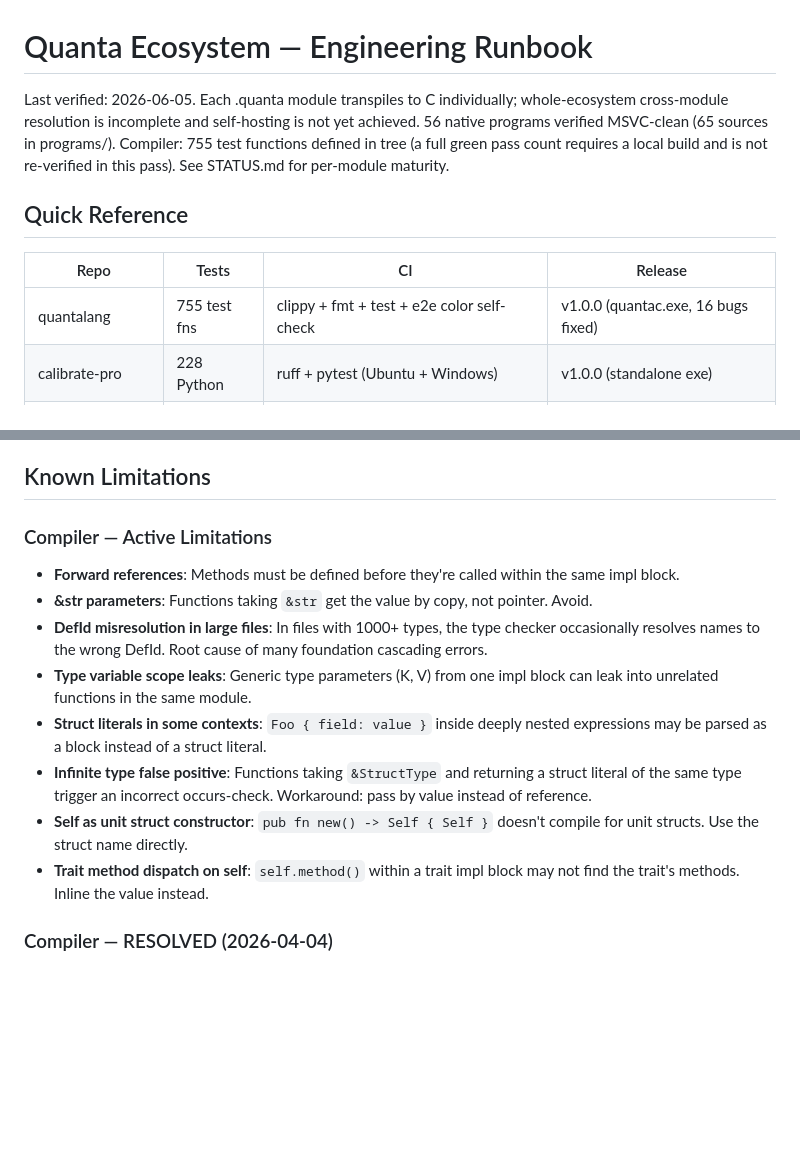
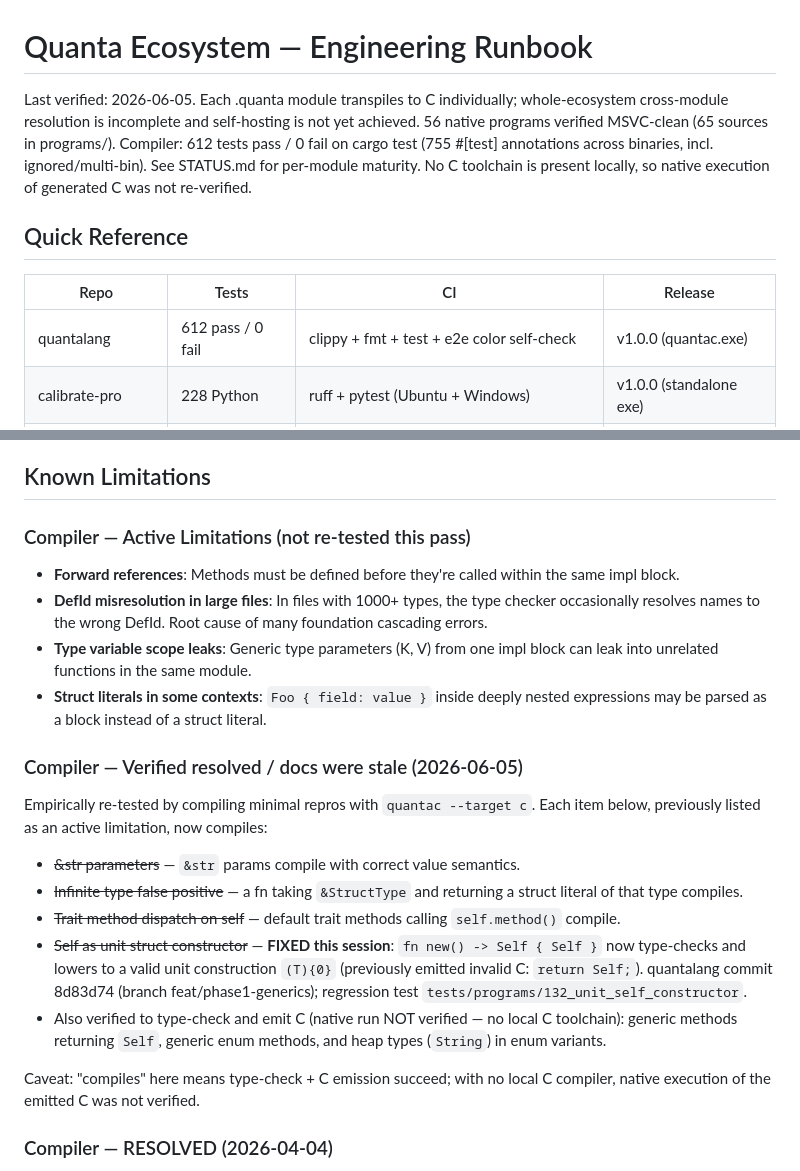
Before and after one commit to HarperZ9/build-universe, a Markdown page: ENGINEERING.md, 2 parts joined by grey strips. Rendered like a GitHub page; blank space fills up the shorter version.

```diff
--- a/ENGINEERING.md
+++ b/ENGINEERING.md
@@ -1,12 +1,12 @@
 # Quanta Ecosystem — Engineering Runbook
 
-Last verified: 2026-06-05. Each .quanta module transpiles to C individually; whole-ecosystem cross-module resolution is incomplete and self-hosting is not yet achieved. 56 native programs verified MSVC-clean (65 sources in programs/). Compiler: 755 test functions defined in tree (a full green pass count requires a local build and is not re-verified in this pass). See STATUS.md for per-module maturity.
+Last verified: 2026-06-05. Each .quanta module transpiles to C individually; whole-ecosystem cross-module resolution is incomplete and self-hosting is not yet achieved. 56 native programs verified MSVC-clean (65 sources in programs/). Compiler: 612 tests pass / 0 fail on cargo test (755 #[test] annotations across binaries, incl. ignored/multi-bin). See STATUS.md for per-module maturity. No C toolchain is present locally, so native execution of generated C was not re-verified.
 
 ## Quick Reference
 
 | Repo | Tests | CI | Release |
 |------|-------|----|---------|
-| quantalang | 755 test fns | clippy + fmt + test + e2e color self-check | v1.0.0 (quantac.exe, 16 bugs fixed) |
+| quantalang | 612 pass / 0 fail | clippy + fmt + test + e2e color self-check | v1.0.0 (quantac.exe) |
 | calibrate-pro | 228 Python | ruff + pytest (Ubuntu + Windows) | v1.0.0 (standalone exe) |
 | quanta-color | 281 Python | ruff + pytest | v1.0.0 |
 | quanta-universe | — | file validation | v1.0.0 |
@@ -61,15 +61,21 @@ Last verified: 2026-06-05. Each .quanta module transpiles to C individually; who
 
 ## Known Limitations
 
-### Compiler — Active Limitations
+### Compiler — Active Limitations (not re-tested this pass)
 - **Forward references**: Methods must be defined before they're called within the same impl block.
-- **&str parameters**: Functions taking `&str` get the value by copy, not pointer. Avoid.
 - **DefId misresolution in large files**: In files with 1000+ types, the type checker occasionally resolves names to the wrong DefId. Root cause of many foundation cascading errors.
 - **Type variable scope leaks**: Generic type parameters (K, V) from one impl block can leak into unrelated functions in the same module.
 - **Struct literals in some contexts**: `Foo { field: value }` inside deeply nested expressions may be parsed as a block instead of a struct literal.
-- **Infinite type false positive**: Functions taking `&StructType` and returning a struct literal of the same type trigger an incorrect occurs-check. Workaround: pass by value instead of reference.
-- **Self as unit struct constructor**: `pub fn new() -> Self { Self }` doesn't compile for unit structs. Use the struct name directly.
-- **Trait method dispatch on self**: `self.method()` within a trait impl block may not find the trait's methods. Inline the value instead.
+
+### Compiler — Verified resolved / docs were stale (2026-06-05)
+Empirically re-tested by compiling minimal repros with `quantac --target c`. Each item below, previously listed as an active limitation, now compiles:
+- ~~&str parameters~~ — `&str` params compile with correct value semantics.
+- ~~Infinite type false positive~~ — a fn taking `&StructType` and returning a struct literal of that type compiles.
+- ~~Trait method dispatch on self~~ — default trait methods calling `self.method()` compile.
+- ~~Self as unit struct constructor~~ — **FIXED this session**: `fn new() -> Self { Self }` now type-checks and lowers to a valid unit construction `(T){0}` (previously emitted invalid C: `return Self;`). quantalang commit 8d83d74 (branch feat/phase1-generics); regression test `tests/programs/132_unit_self_constructor`.
+- Also verified to type-check and emit C (native run NOT verified — no local C toolchain): generic methods returning `Self`, generic enum methods, and heap types (`String`) in enum variants.
+
+Caveat: "compiles" here means type-check + C emission succeed; with no local C compiler, native execution of the emitted C was not verified.
 
 ### Compiler — RESOLVED (2026-04-04)
 - ~~Enum forward declarations~~ — Enums now forward-declared as `typedef struct` (MSVC compatible).
```
Also changed, not shown: STATUS.md (+24 -2 lines), docs/HEATMAP-AND-ACTION-PLAN.md (+17 -0 lines).
